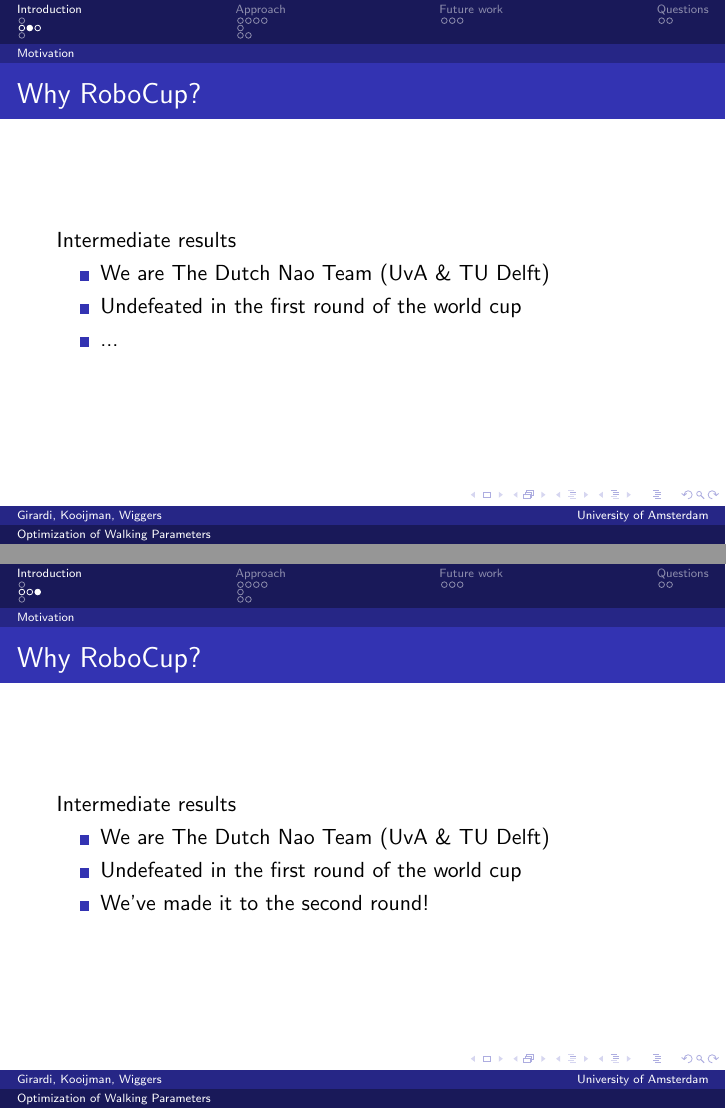
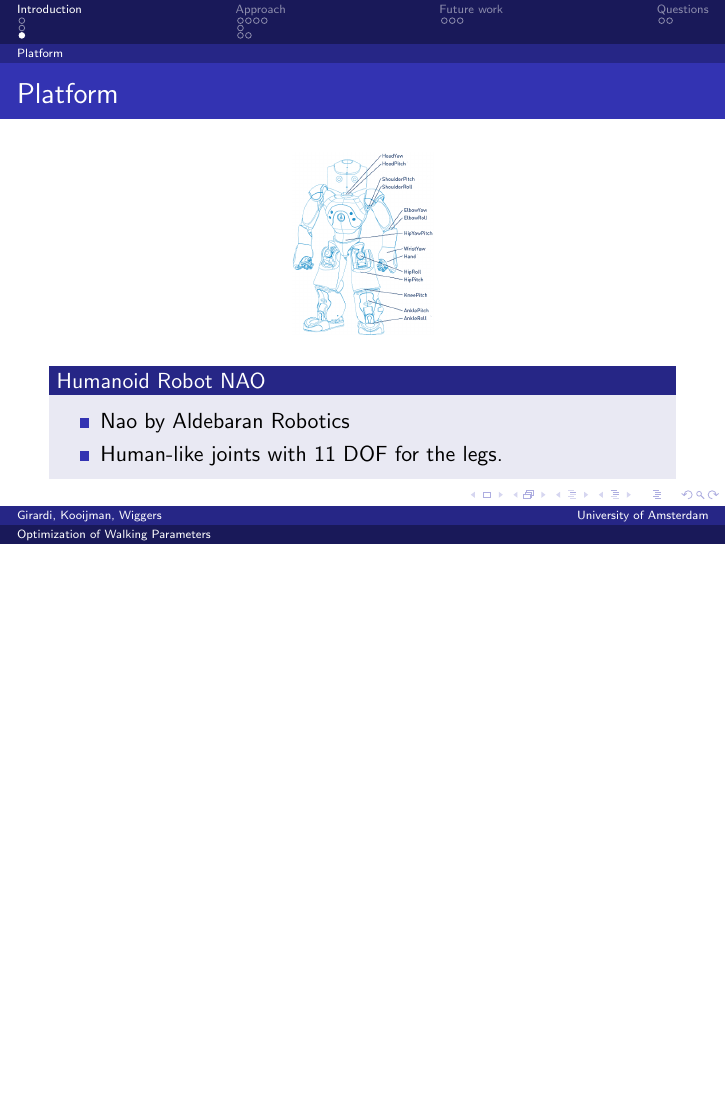
Before and after one commit to chielk/walk, LaTeX slides (presentation.tex): pages 6 and 7 of 20 before the commit and page 5 of 17 after it, the two joined at a grey line, the shorter picture padded with empty space. Compiled offline with pdfLaTeX.

Commit message:
Minor edits

```diff
--- a/presentation.tex
+++ b/presentation.tex
@@ -17,7 +17,6 @@
 
 \institute[University of Amsterdam]
 {
-	Project AI Track Intelligent Systems (6 EC)\\
 	Artificial Intelligence\\
 	Faculty of Science (FNWI) \\
 	University of Amsterdam
@@ -65,24 +54,6 @@
 		\item Improve on state-of-the-art techniques
 		\item Stimulating environment
 		\item Big sharing community (especially in SPL)
-	\end{itemize}
-\end{frame}
-
-\begin{frame}{Why RoboCup?}
-	Intermediate results
-	\begin{itemize}
-		\item We are The Dutch Nao Team (UvA \& TU Delft)
-		\item Undefeated in the first round of the world cup
-		\item ...
-	\end{itemize}
-\end{frame}
-
-\begin{frame}{Why RoboCup?}
-	Intermediate results
-	\begin{itemize}
-		\item We are The Dutch Nao Team (UvA \& TU Delft)
-		\item Undefeated in the first round of the world cup
-		\item We've made it to the second round!
 	\end{itemize}
 \end{frame}
 
```
Also changed, not shown: presentation.tex (13 more changed lines).
